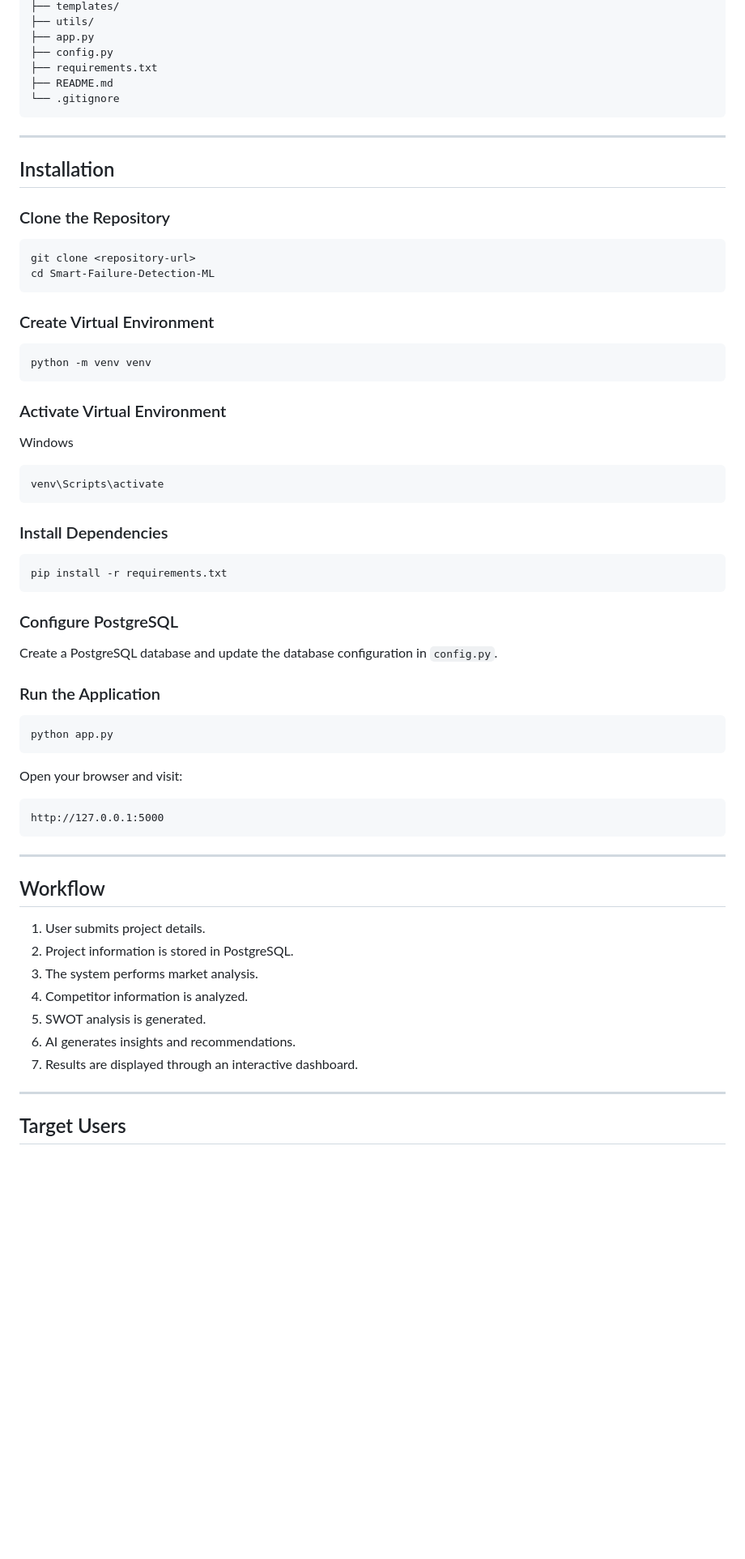
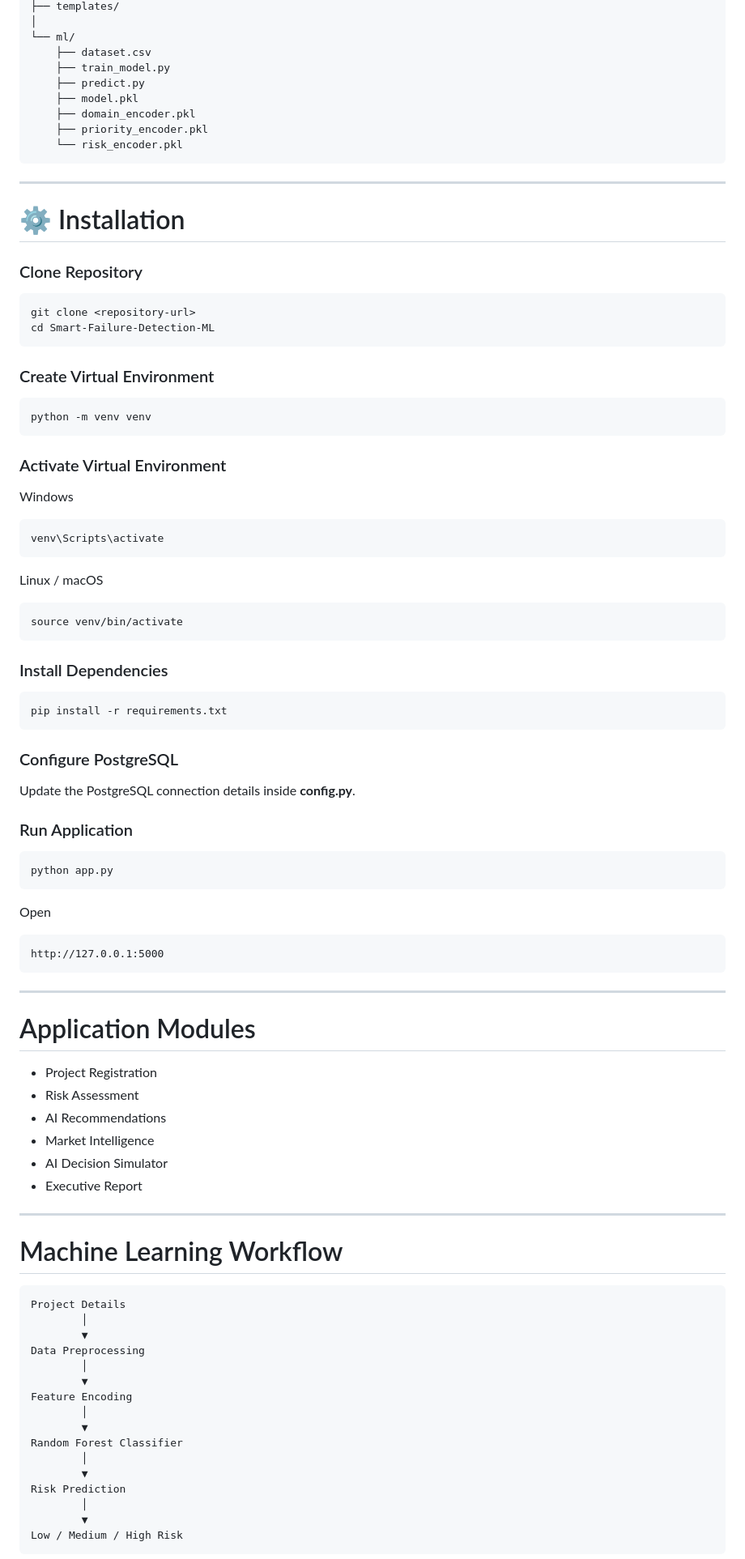
Before and after one commit to shivani-2430/Smart-Failure-Detection-ML, a Markdown page: README.md, the part around one of its changes. Shown at 81% size. GitHub-like rendering; blank space fills up the shorter version.

````diff
--- a/README.md
+++ b/README.md
@@ -70,17 +147,20 @@ Smart-Failure-Detection-ML
 ├── templates/
-├── utils/
-├── app.py
-├── config.py
-├── requirements.txt
-├── README.md
-└── .gitignore
+│
+└── ml/
+    ├── dataset.csv
+    ├── train_model.py
+    ├── predict.py
+    ├── model.pkl
+    ├── domain_encoder.pkl
+    ├── priority_encoder.pkl
+    └── risk_encoder.pkl
 ```
 
 ---
 
-##  Installation
+# ⚙ Installation
 
-### Clone the Repository
+### Clone Repository
 
 ```bash
 git clone <repository-url>
@@ -101,6 +181,12 @@ Windows
 venv\Scripts\activate
 ```
 
+Linux / macOS
+
+```bash
+source venv/bin/activate
+```
+
 ### Install Dependencies
 
 ```bash
@@ -109,15 +195,15 @@ pip install -r requirements.txt
 
 ### Configure PostgreSQL
 
-Create a PostgreSQL database and update the database configuration in `config.py`.
+Update the PostgreSQL connection details inside **config.py**.
 
-### Run the Application
+### Run Application
 
 ```bash
 python app.py
 ```
 
-Open your browser and visit:
+Open
 
 ```
 http://127.0.0.1:5000
@@ -125,16 +211,35 @@ http://127.0.0.1:5000
 
 ---
 
-## Workflow
+#  Application Modules
 
-1. User submits project details.
-2. Project information is stored in PostgreSQL.
-3. The system performs market analysis.
-4. Competitor information is analyzed.
-5. SWOT analysis is generated.
-6. AI generates insights and recommendations.
-7. Results are displayed through an interactive dashboard.
+- Project Registration
+- Risk Assessment
+- AI Recommendations
+- Market Intelligence
+- AI Decision Simulator
+- Executive Report
 
 ---
 
-##  Target Users
+#  Machine Learning Workflow
+
+```text
+Project Details
+        │
+        ▼
+Data Preprocessing
+        │
+        ▼
+Feature Encoding
+        │
+        ▼
+Random Forest Classifier
+        │
+        ▼
+Risk Prediction
+        │
+        ▼
+Low / Medium / High Risk
+```
+
````
Also changed, not shown: other parts of README.md (+134 -69 lines).
